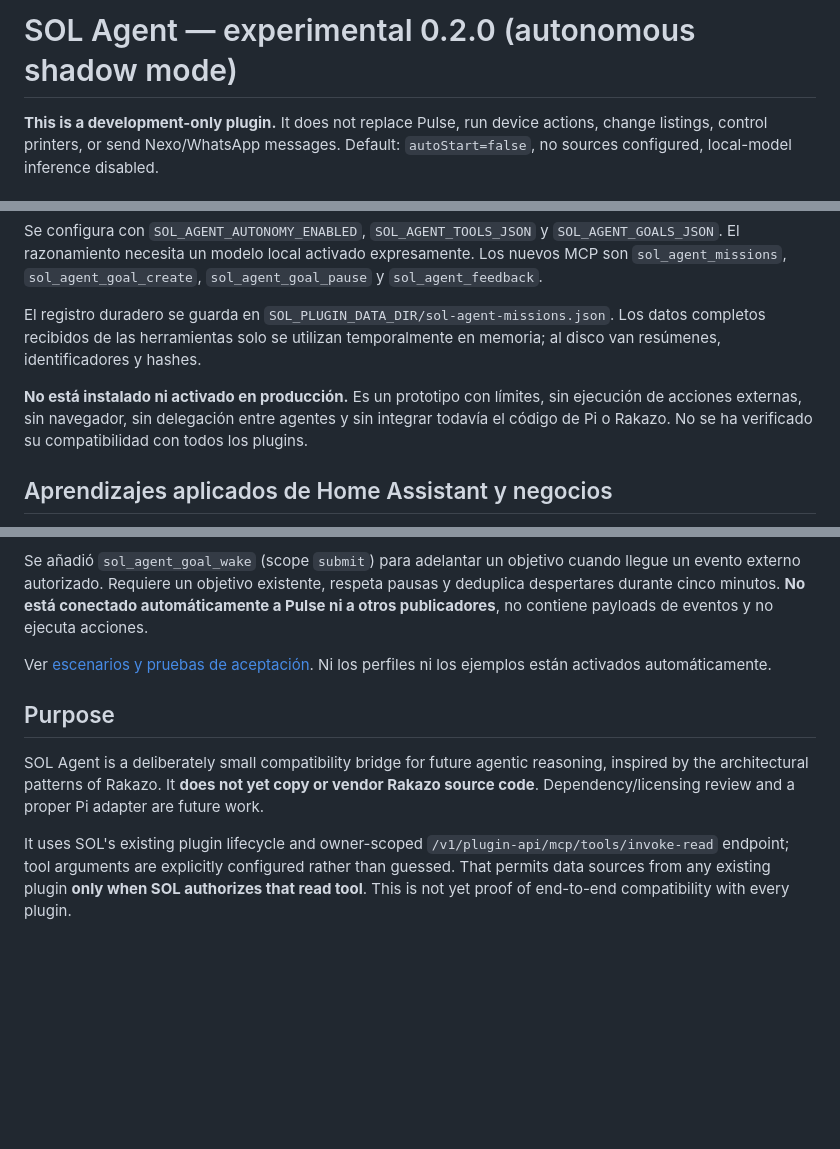
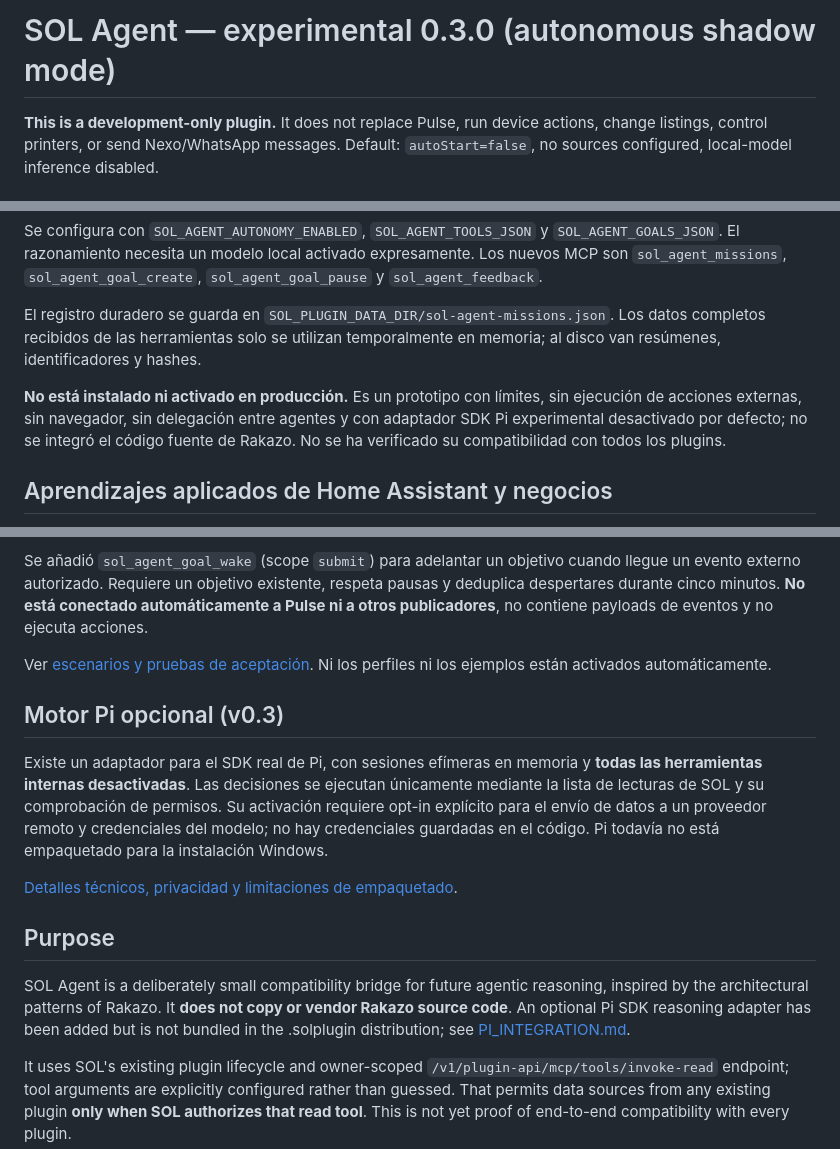
Before and after one commit to diegocesaretti/SOL, a Markdown page: plugins/sol-agent/README.md, 3 parts joined by grey strips. Rendered like a GitHub page; blank space fills up the shorter version.

Commit message:
docs(sol-agent): update version 0.3 and clearly state Pi SDK support limitations

```diff
--- a/plugins/sol-agent/README.md
+++ b/plugins/sol-agent/README.md
@@ -1,4 +1,4 @@
-# SOL Agent — experimental 0.2.0 (autonomous shadow mode)
+# SOL Agent — experimental 0.3.0 (autonomous shadow mode)
 
 **This is a development-only plugin.** It does not replace Pulse, run device actions, change listings, control printers, or send Nexo/WhatsApp messages. Default: `autoStart=false`, no sources configured, local-model inference disabled.
 
@@ -10,7 +10,7 @@ Se configura con `SOL_AGENT_AUTONOMY_ENABLED`, `SOL_AGENT_TOOLS_JSON` y `SOL_AGE
 
 El registro duradero se guarda en `SOL_PLUGIN_DATA_DIR/sol-agent-missions.json`. Los datos completos recibidos de las herramientas solo se utilizan temporalmente en memoria; al disco van resúmenes, identificadores y hashes.
 
-**No está instalado ni activado en producción.** Es un prototipo con límites, sin ejecución de acciones externas, sin navegador, sin delegación entre agentes y sin integrar todavía el código de Pi o Rakazo. No se ha verificado su compatibilidad con todos los plugins.
+**No está instalado ni activado en producción.** Es un prototipo con límites, sin ejecución de acciones externas, sin navegador, sin delegación entre agentes y con adaptador SDK Pi experimental desactivado por defecto; no se integró el código fuente de Rakazo. No se ha verificado su compatibilidad con todos los plugins.
 
 ## Aprendizajes aplicados de Home Assistant y negocios
 
@@ -22,8 +22,14 @@ Se añadió `sol_agent_goal_wake` (scope `submit`) para adelantar un objetivo cu
 
 Ver [escenarios y pruebas de aceptación](USE_CASES.md). Ni los perfiles ni los ejemplos están activados automáticamente.
 
+## Motor Pi opcional (v0.3)
+
+Existe un adaptador para el SDK real de Pi, con sesiones efímeras en memoria y **todas las herramientas internas desactivadas**. Las decisiones se ejecutan únicamente mediante la lista de lecturas de SOL y su comprobación de permisos. Su activación requiere opt-in explícito para el envío de datos a un proveedor remoto y credenciales del modelo; no hay credenciales guardadas en el código. Pi todavía no está empaquetado para la instalación Windows.
+
+[Detalles técnicos, privacidad y limitaciones de empaquetado](PI_INTEGRATION.md).
+
 ## Purpose
-SOL Agent is a deliberately small compatibility bridge for future agentic reasoning, inspired by the architectural patterns of Rakazo. It **does not yet copy or vendor Rakazo source code**. Dependency/licensing review and a proper Pi adapter are future work.
+SOL Agent is a deliberately small compatibility bridge for future agentic reasoning, inspired by the architectural patterns of Rakazo. It **does not copy or vendor Rakazo source code**. An optional Pi SDK reasoning adapter has been added but is not bundled in the .solplugin distribution; see [PI_INTEGRATION.md](PI_INTEGRATION.md).
 
 It uses SOL's existing plugin lifecycle and owner-scoped `/v1/plugin-api/mcp/tools/invoke-read` endpoint; tool arguments are explicitly configured rather than guessed. That permits data sources from any existing plugin **only when SOL authorizes that read tool**. This is not yet proof of end-to-end compatibility with every plugin.
 
```
